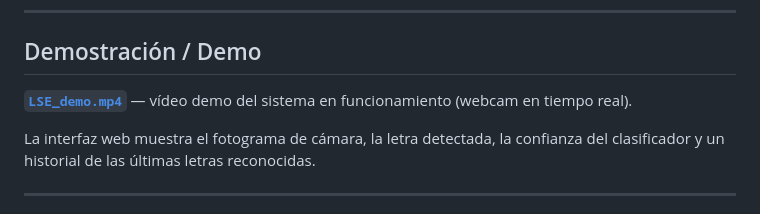
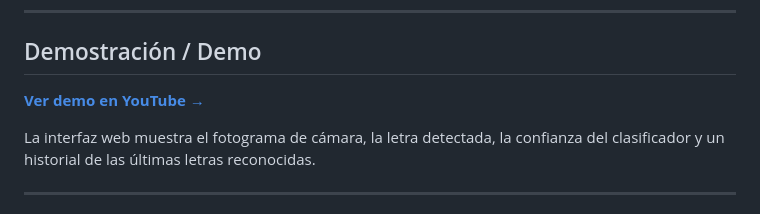
Before and after one commit to Oscar-DSB/lse-vision-artificial, a Markdown page: README.md, the part around the change. Drawn GitHub-style.

Commit message:
Añadir link demo YouTube al README

```diff
--- a/README.md
+++ b/README.md
@@ -41,7 +41,7 @@ Este proyecto implementa un sistema de visión artificial capaz de reconocer las
 
 ## Demostración / Demo
 
-**[`LSE_demo.mp4`](LSE_demo.mp4)** — vídeo demo del sistema en funcionamiento (webcam en tiempo real).
+**[Ver demo en YouTube →](https://youtu.be/s2fB30ND7Ng)**
 
 La interfaz web muestra el fotograma de cámara, la letra detectada, la confianza del clasificador y un historial de las últimas letras reconocidas.
 
```
